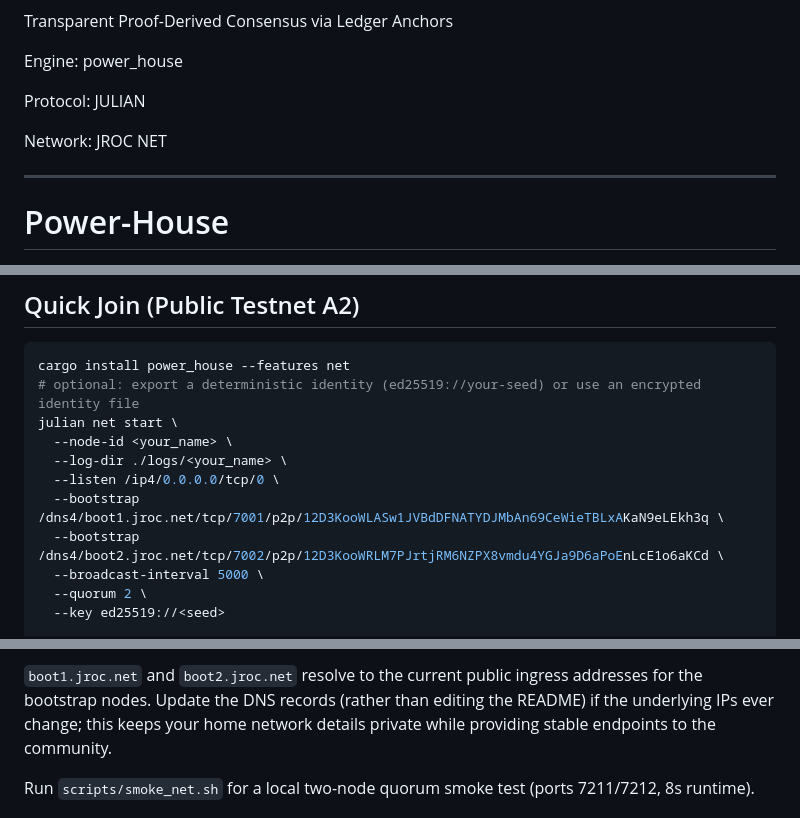
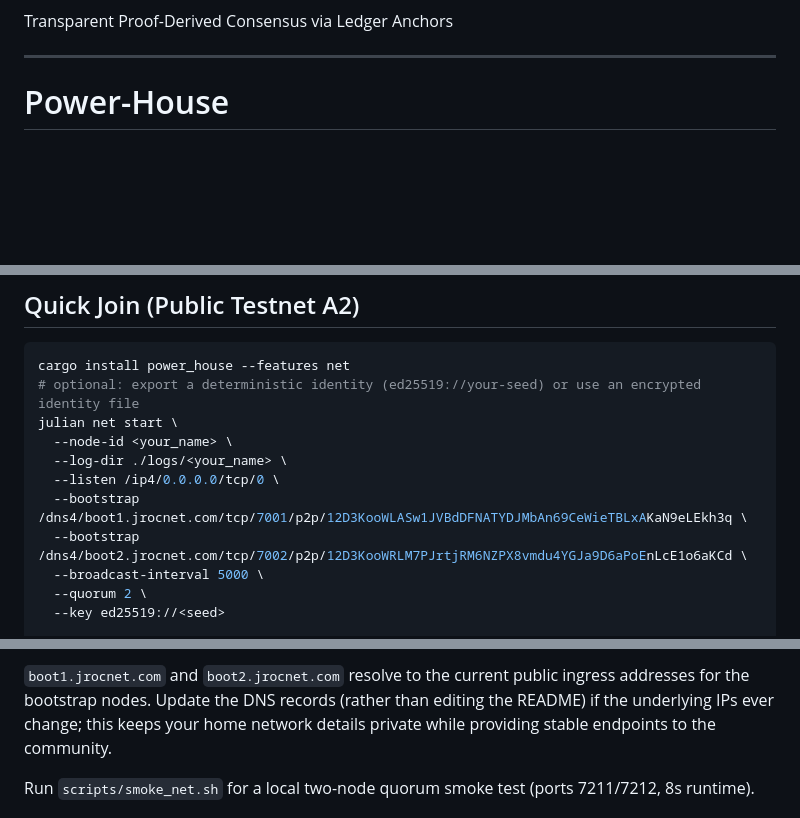
Before and after one commit to JROChub/power_house, a Markdown page: README.md, 3 parts joined by grey strips. Rendered like a GitHub page; blank space fills up the shorter version.

Commit message:
docs: align quick-join DNS with jrocnet.com

```diff
--- a/README.md
+++ b/README.md
@@ -3,12 +3,6 @@
 </p>
 
 Transparent Proof-Derived Consensus via Ledger Anchors
-
-Engine: power_house
-
-Protocol: JULIAN
-
-Network: JROC NET
 
 ---
 
@@ -39,8 +33,8 @@ julian net start \
   --node-id <your_name> \
   --log-dir ./logs/<your_name> \
   --listen /ip4/0.0.0.0/tcp/0 \
-  --bootstrap /dns4/boot1.jroc.net/tcp/7001/p2p/12D3KooWLASw1JVBdDFNATYDJMbAn69CeWieTBLxAKaN9eLEkh3q \
-  --bootstrap /dns4/boot2.jroc.net/tcp/7002/p2p/12D3KooWRLM7PJrtjRM6NZPX8vmdu4YGJa9D6aPoEnLcE1o6aKCd \
+  --bootstrap /dns4/boot1.jrocnet.com/tcp/7001/p2p/12D3KooWLASw1JVBdDFNATYDJMbAn69CeWieTBLxAKaN9eLEkh3q \
+  --bootstrap /dns4/boot2.jrocnet.com/tcp/7002/p2p/12D3KooWRLM7PJrtjRM6NZPX8vmdu4YGJa9D6aPoEnLcE1o6aKCd \
   --broadcast-interval 5000 \
   --quorum 2 \
   --key ed25519://<seed>
@@ -58,5 +52,5 @@ Bootstrap multiaddrs (loopback defaults shown above):
 
-`boot1.jroc.net` and `boot2.jroc.net` resolve to the current public ingress addresses for the
+`boot1.jrocnet.com` and `boot2.jrocnet.com` resolve to the current public ingress addresses for the
 bootstrap nodes. Update the DNS records (rather than editing the README) if the underlying IPs ever
 change; this keeps your home network details private while providing stable endpoints to the
 community.
```
Also changed, not shown: other parts of README.md (+2 -2 lines).
